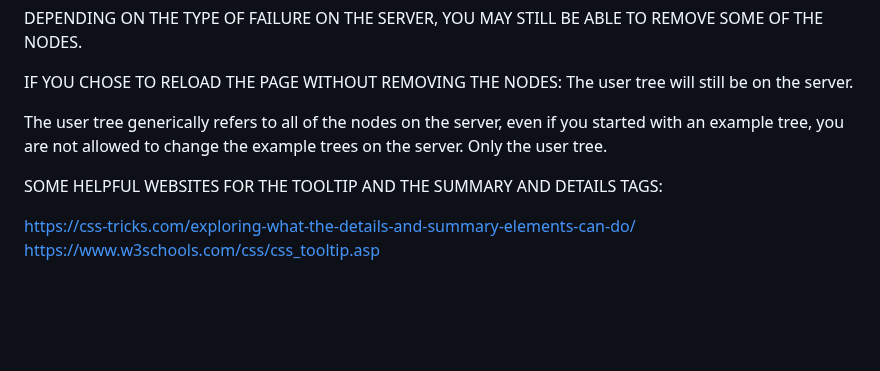
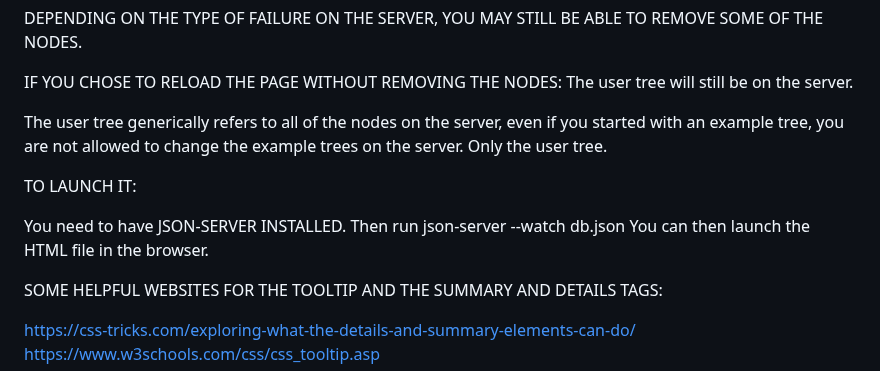
Before and after one commit to ckelly38/bintreeviewerhtmlphase1prj, a Markdown page: README.md, the part around the change. GitHub-like rendering; blank space fills up the shorter version.

Commit message:
updates the README to include how to launch this app.

```diff
--- a/README.md
+++ b/README.md
@@ -87,6 +87,11 @@ IF YOU CHOSE TO RELOAD THE PAGE WITHOUT REMOVING THE NODES: The user tree will s
 
 The user tree generically refers to all of the nodes on the server, even if you started with an example tree, you are not allowed to change the example trees on the server. Only the user tree.
 
+TO LAUNCH IT:
+
+You need to have JSON-SERVER INSTALLED. Then run json-server --watch db.json
+You can then launch the HTML file in the browser.
+
 SOME HELPFUL WEBSITES FOR THE TOOLTIP AND THE SUMMARY AND DETAILS TAGS:
 
 https://css-tricks.com/exploring-what-the-details-and-summary-elements-can-do/
```
